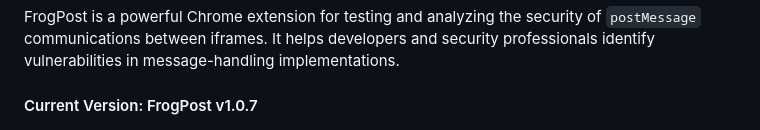
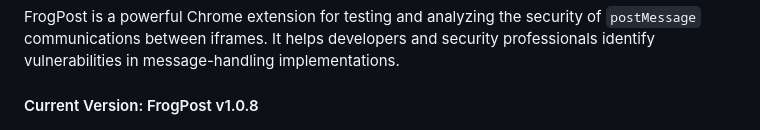
Before and after one commit to thisis0xczar/FrogPost, a Markdown page: README.md, the part around the change. Drawn GitHub-style.

```diff
--- a/README.md
+++ b/README.md
@@ -2,7 +2,7 @@
 
 FrogPost is a powerful Chrome extension for testing and analyzing the security of `postMessage` communications between iframes. It helps developers and security professionals identify vulnerabilities in message-handling implementations.
 
-#### Current Version: FrogPost v1.0.7
+#### Current Version: FrogPost v1.0.8
 
 <p align="center" width="100%">
     <img width="15%" src="frog-logo.png">
```
